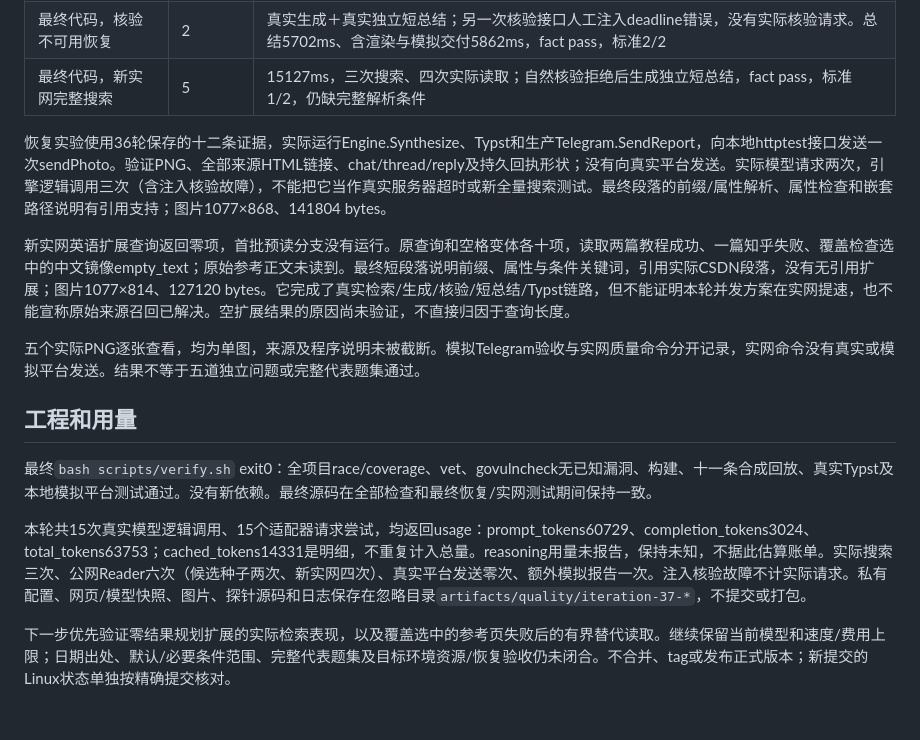
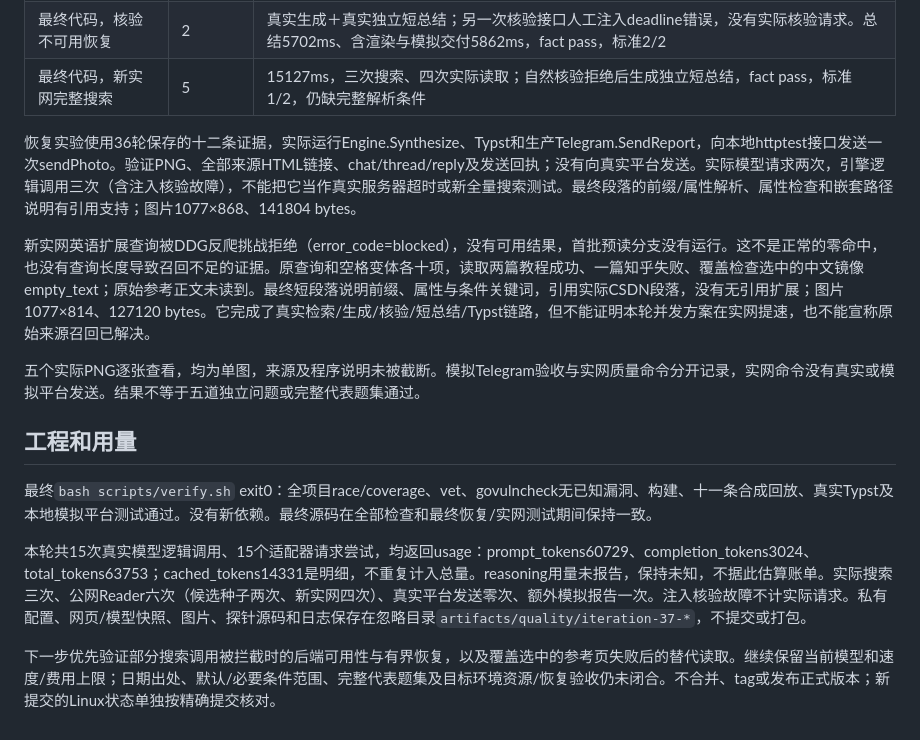
Before and after one commit to YoisakiKnd/searchan, a Markdown page: QUALITY_ITERATION_37.md, the part around the change. Rendered like a GitHub page.

Commit message:
Correct blocked-search diagnosis in iteration 37 results

```diff
--- a/QUALITY_ITERATION_37.md
+++ b/QUALITY_ITERATION_37.md
@@ -32,9 +32,9 @@
 | 最终代码，核验不可用恢复 | 2 | 真实生成＋真实独立短总结；另一次核验接口人工注入deadline错误，没有实际核验请求。总结5702ms、含渲染与模拟交付5862ms，fact pass，标准2/2 |
 | 最终代码，新实网完整搜索 | 5 | 15127ms，三次搜索、四次实际读取；自然核验拒绝后生成独立短总结，fact pass，标准1/2，仍缺完整解析条件 |
 
-恢复实验使用36轮保存的十二条证据，实际运行Engine.Synthesize、Typst和生产Telegram.SendReport，向本地httptest接口发送一次sendPhoto。验证PNG、全部来源HTML链接、chat/thread/reply及持久回执形状；没有向真实平台发送。实际模型请求两次，引擎逻辑调用三次（含注入核验故障），不能把它当作真实服务器超时或新全量搜索测试。最终段落的前缀/属性解析、属性检查和嵌套路径说明有引用支持；图片1077×868、141804 bytes。
+恢复实验使用36轮保存的十二条证据，实际运行Engine.Synthesize、Typst和生产Telegram.SendReport，向本地httptest接口发送一次sendPhoto。验证PNG、全部来源HTML链接、chat/thread/reply及发送回执；没有向真实平台发送。实际模型请求两次，引擎逻辑调用三次（含注入核验故障），不能把它当作真实服务器超时或新全量搜索测试。最终段落的前缀/属性解析、属性检查和嵌套路径说明有引用支持；图片1077×868、141804 bytes。
 
-新实网英语扩展查询返回零项，首批预读分支没有运行。原查询和空格变体各十项，读取两篇教程成功、一篇知乎失败、覆盖检查选中的中文镜像empty_text；原始参考正文未读到。最终短段落说明前缀、属性与条件关键词，引用实际CSDN段落，没有无引用扩展；图片1077×814、127120 bytes。它完成了真实检索/生成/核验/短总结/Typst链路，但不能证明本轮并发方案在实网提速，也不能宣称原始来源召回已解决。空扩展结果的原因尚未验证，不直接归因于查询长度。
+新实网英语扩展查询被DDG反爬挑战拒绝（error_code=blocked），没有可用结果，首批预读分支没有运行。这不是正常的零命中，也没有查询长度导致召回不足的证据。原查询和空格变体各十项，读取两篇教程成功、一篇知乎失败、覆盖检查选中的中文镜像empty_text；原始参考正文未读到。最终短段落说明前缀、属性与条件关键词，引用实际CSDN段落，没有无引用扩展；图片1077×814、127120 bytes。它完成了真实检索/生成/核验/短总结/Typst链路，但不能证明本轮并发方案在实网提速，也不能宣称原始来源召回已解决。
 
 五个实际PNG逐张查看，均为单图，来源及程序说明未被截断。模拟Telegram验收与实网质量命令分开记录，实网命令没有真实或模拟平台发送。结果不等于五道独立问题或完整代表题集通过。
 
@@ -44,4 +44,4 @@
 
 本轮共15次真实模型逻辑调用、15个适配器请求尝试，均返回usage：prompt_tokens60729、completion_tokens3024、total_tokens63753；cached_tokens14331是明细，不重复计入总量。reasoning用量未报告，保持未知，不据此估算账单。实际搜索三次、公网Reader六次（候选种子两次、新实网四次）、真实平台发送零次、额外模拟报告一次。注入核验故障不计实际请求。私有配置、网页/模型快照、图片、探针源码和日志保存在忽略目录`artifacts/quality/iteration-37-*`，不提交或打包。
 
-下一步优先验证零结果规划扩展的实际检索表现，以及覆盖选中的参考页失败后的有界替代读取。继续保留当前模型和速度/费用上限；日期出处、默认/必要条件范围、完整代表题集及目标环境资源/恢复验收仍未闭合。不合并、tag或发布正式版本；新提交的Linux状态单独按精确提交核对。
+下一步优先验证部分搜索调用被拦截时的后端可用性与有界恢复，以及覆盖选中的参考页失败后的替代读取。继续保留当前模型和速度/费用上限；日期出处、默认/必要条件范围、完整代表题集及目标环境资源/恢复验收仍未闭合。不合并、tag或发布正式版本；新提交的Linux状态单独按精确提交核对。
```
Also changed, not shown: PLAN.md (+2 -2 lines).
